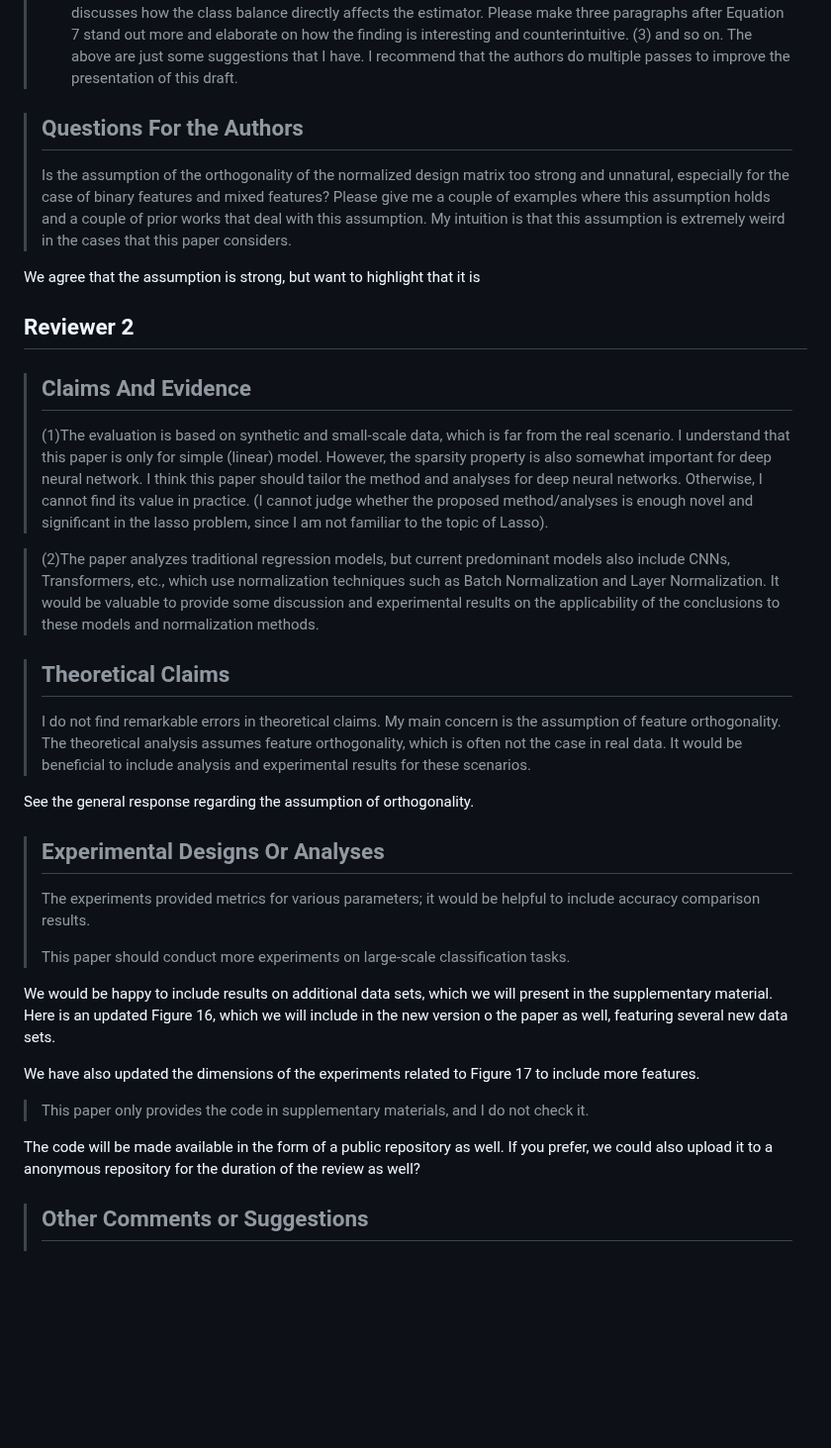
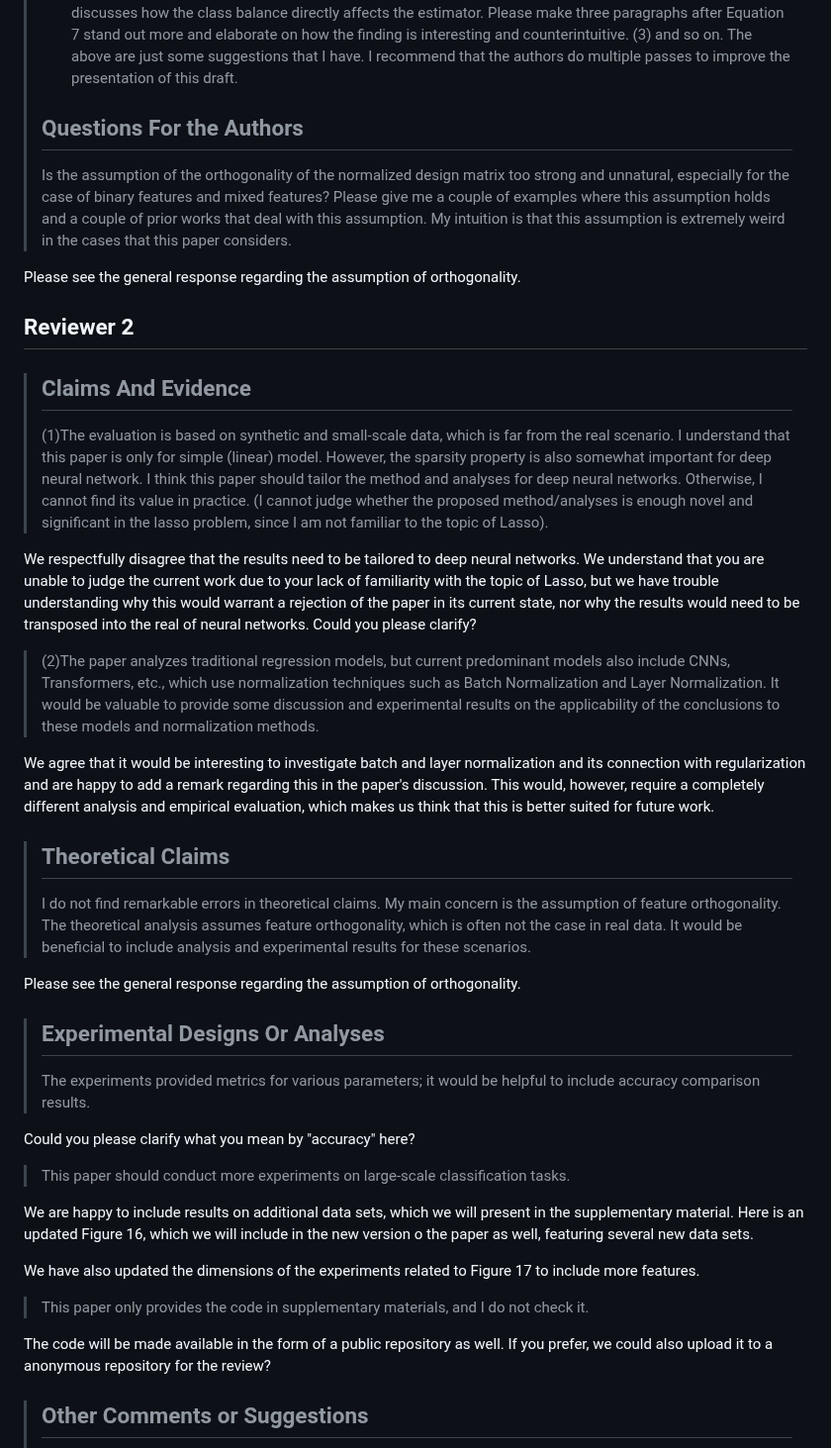
Before and after one commit to jolars/normreg, a Markdown page: paper/rebuttal.md, the part around one of its changes. Shown at 99% size. Rendered like a GitHub page; blank space fills up the shorter version.

```diff
--- a/paper/rebuttal.md
+++ b/paper/rebuttal.md
@@ -170,7 +180,7 @@ OK, en del. (if space permits)
 >    and counterintuitive. (3) and so on.
 >    The above are just some suggestions that I have. I recommend that the authors
 >    do multiple passes to improve the presentation of this draft.
-
+>
 > ## Questions For the Authors
 >
 > Is the assumption of the orthogonality of the normalized design matrix too
@@ -179,7 +189,7 @@ OK, en del. (if space permits)
 > couple of prior works that deal with this assumption. My intuition is that this
 > assumption is extremely weird in the cases that this paper considers.
 
-We agree that the assumption is strong, but want to highlight that it is
+Please see the general response regarding the assumption of orthogonality.
 
 ## Reviewer 2
 
@@ -193,11 +203,24 @@ We agree that the assumption is strong, but want to highlight that it is
 > judge whether the proposed method/analyses is enough novel and significant in
 > the lasso problem, since I am not familiar to the topic of Lasso).
 
+We respectfully disagree that the results need to be tailored to deep
+neural networks. We understand that you are unable to judge the current
+work due to your lack of familiarity with the topic of Lasso, but we
+have trouble understanding why this would warrant a rejection of the
+paper in its current state, nor why the results would need to be
+transposed into the real of neural networks. Could you please clarify?
+
 > (2)The paper analyzes traditional regression models, but current predominant
 > models also include CNNs, Transformers, etc., which use normalization
 > techniques such as Batch Normalization and Layer Normalization. It would be
 > valuable to provide some discussion and experimental results on the
 > applicability of the conclusions to these models and normalization methods.
+
+We agree that it would be interesting to investigate batch and layer normalization
+and its connection with regularization and are happy to add a remark
+regarding this in the paper's discussion. This would, however, require
+a completely different analysis and empirical evaluation, which makes us
+think that this is better suited for future work.
 
 > ## Theoretical Claims
 >
@@ -206,16 +229,18 @@ We agree that the assumption is strong, but want to highlight that it is
 > orthogonality, which is often not the case in real data. It would be beneficial
 > to include analysis and experimental results for these scenarios.
 
-See the general response regarding the assumption of orthogonality.
+Please see the general response regarding the assumption of orthogonality.
 
 > ## Experimental Designs Or Analyses
 >
 > The experiments provided metrics for various parameters; it would be helpful to
 > include accuracy comparison results.
->
+
+Could you please clarify what you mean by "accuracy" here?
+
 > This paper should conduct more experiments on large-scale classification tasks.
 
-We would be happy to include results on additional data sets, which we will present
+We are happy to include results on additional data sets, which we will present
 in the supplementary material. Here is an updated Figure 16, which we will
 include in the new version o the paper as well, featuring several new data sets.
 
@@ -231,8 +256,7 @@ include more features.
 > it.
 
 The code will be made available in the form of a public repository as well. If
-you prefer, we could also upload it to a anonymous repository for the duration
-of the review as well?
+you prefer, we could also upload it to a anonymous repository for the review?
 
 > ## Other Comments or Suggestions
 >
```
Also changed, not shown: other parts of paper/rebuttal.md (+51 -39 lines).
